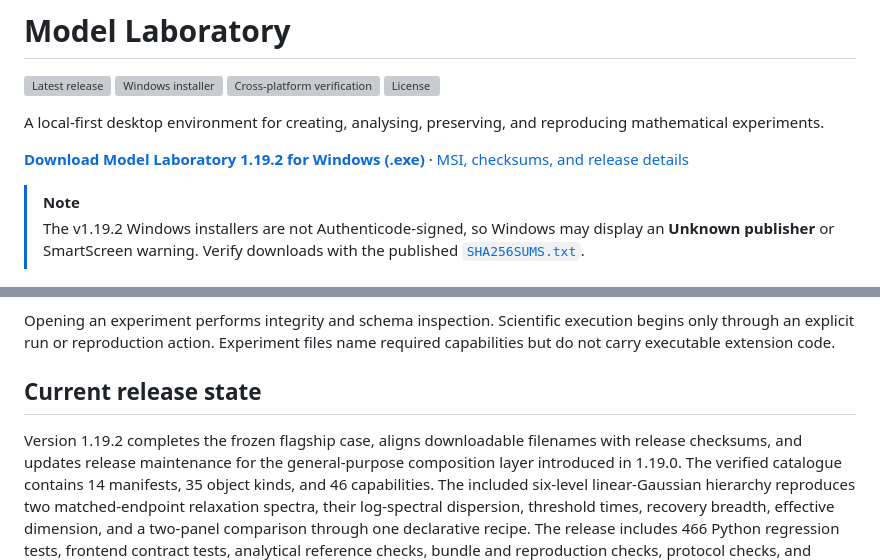
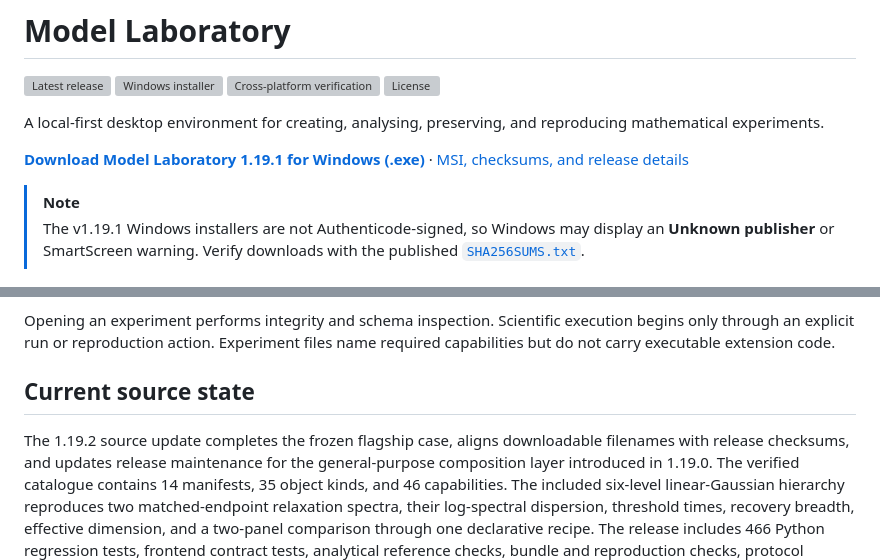
Before and after one commit to Maksym-Mykhailenko/Model-Laboratory, a Markdown page: README.md, 2 parts joined by grey strips. Drawn GitHub-style; grey boxes are pictures that could not be loaded.

Commit message:
Fix README links to published Windows release

```diff
--- a/README.md
+++ b/README.md
@@ -8,9 +8,9 @@
 A local-first desktop environment for creating, analysing, preserving, and reproducing
 mathematical experiments.
 
-**[Download Model Laboratory 1.19.2 for Windows (.exe)](https://github.com/Maksym-Mykhailenko/Model-Laboratory/releases/download/v1.19.2/Model.Laboratory_1.19.2_x64-setup.exe)**
-· [MSI, checksums, and release details](https://github.com/Maksym-Mykhailenko/Model-Laboratory/releases/tag/v1.19.2)
+**[Download Model Laboratory 1.19.1 for Windows (.exe)](https://github.com/Maksym-Mykhailenko/Model-Laboratory/releases/download/v1.19.1/Model.Laboratory_1.19.1_x64-setup.exe)**
+· [MSI, checksums, and release details](https://github.com/Maksym-Mykhailenko/Model-Laboratory/releases/tag/v1.19.1)
 
 > [!NOTE]
-> The v1.19.2 Windows installers are not Authenticode-signed, so Windows may display an
+> The v1.19.1 Windows installers are not Authenticode-signed, so Windows may display an
 > **Unknown publisher** or SmartScreen warning. Verify downloads with the published
@@ -101,9 +101,9 @@ Opening an experiment performs integrity and schema inspection. Scientific execu
 through an explicit run or reproduction action. Experiment files name required capabilities but do
 not carry executable extension code.
 
-## Current release state
+## Current source state
 
-Version 1.19.2 completes the frozen flagship case, aligns downloadable filenames with release
+The 1.19.2 source update completes the frozen flagship case, aligns downloadable filenames with release
 checksums, and updates release maintenance for the general-purpose composition layer introduced in 1.19.0. The verified catalogue contains 14 manifests, 35 object kinds, and 46 capabilities.
 The included six-level linear-Gaussian hierarchy reproduces two matched-endpoint relaxation spectra,
 their log-spectral dispersion, threshold times, recovery breadth, effective dimension, and a
```
Also changed, not shown: other parts of README.md (+1 -1 lines).
